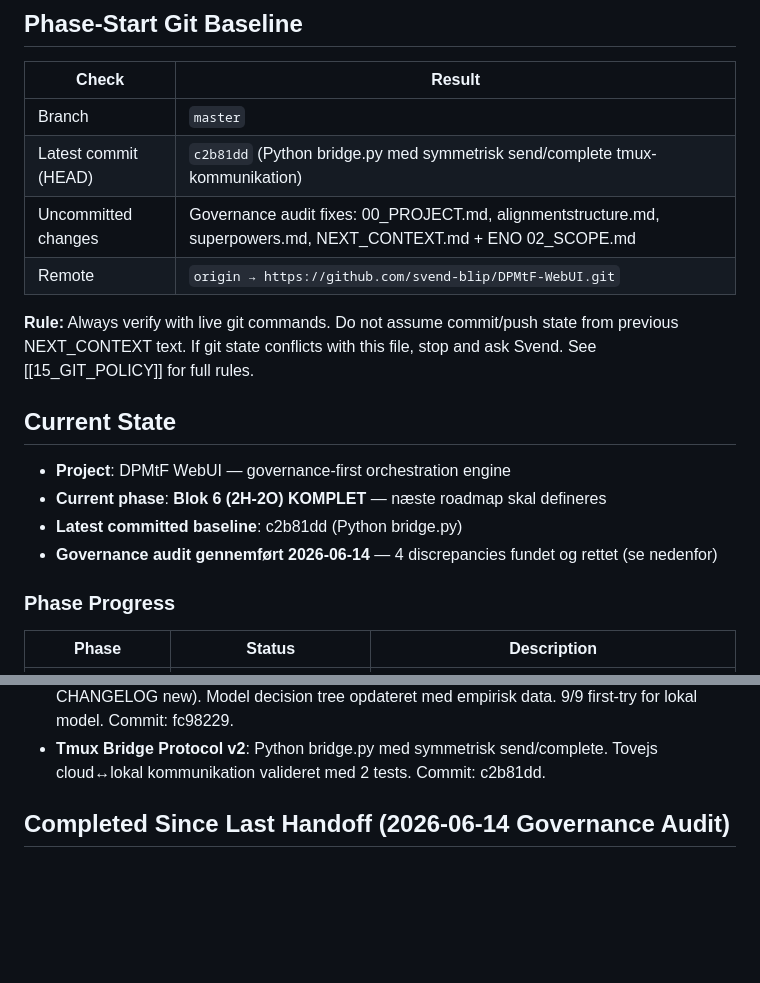
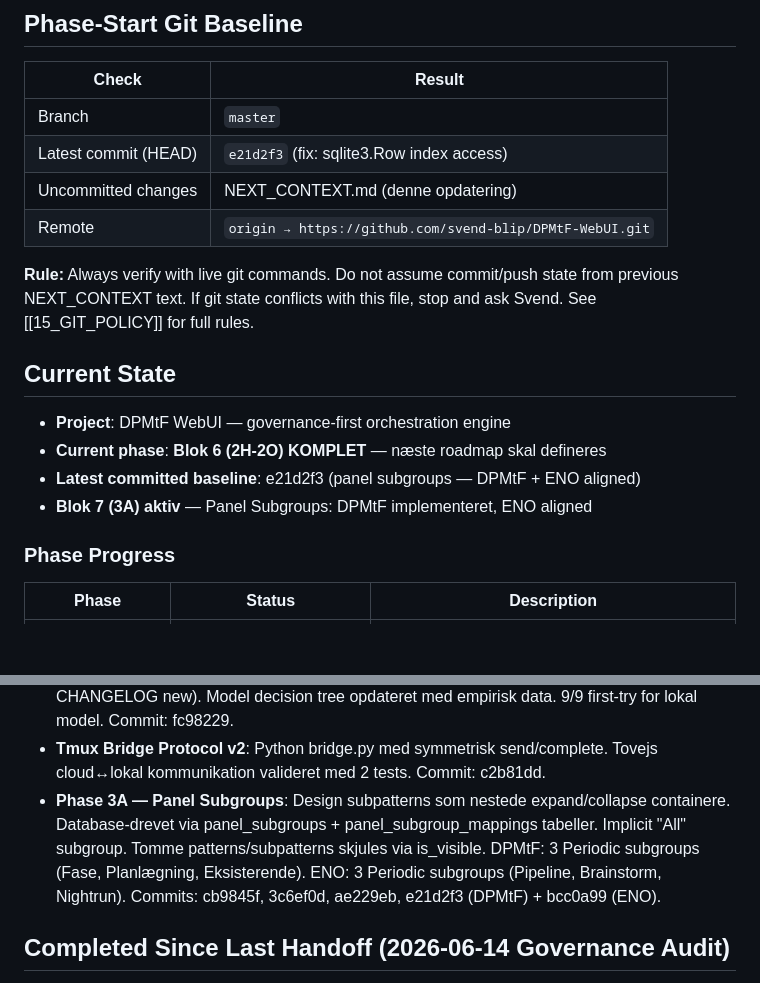
Before and after one commit to svend-blip/DPMtF-WebUI, a Markdown page: docs/governance-templates/11_NEXT_CONTEXT.md, 2 parts joined by grey strips. Rendered like a GitHub page; blank space fills up the shorter version.

Commit message:
docs: NEXT_CONTEXT opdateret — 3A Panel Subgroups, 8 handoffs
Dagens arbejde (2026-06-14):
- Governance audit (4 discrepancies rettet)
- 3-lags bridge (ask-architect/answer-review)
- 2O-b Comparison Panel
- locale ReferenceError fix
- ENO Tilføj Pipeline-projekt knap
- 3A Panel Subgroups (DPMtF + ENO alignment)
- 8 bridge handoffs gennemført (002-008 + 001 test)
- 4/4 bridge kommandoer testet i produktion

Co-Authored-By: Claude <noreply@anthropic.com>

```diff
--- a/docs/governance-templates/11_NEXT_CONTEXT.md
+++ b/docs/governance-templates/11_NEXT_CONTEXT.md
@@ -42,8 +42,8 @@ This governance document is the primary handoff artifact between sessions. The H
 | Check | Result |
 |-------|--------|
 | Branch | `master` |
-| Latest commit (HEAD) | `c2b81dd` (Python bridge.py med symmetrisk send/complete tmux-kommunikation) |
-| Uncommitted changes | Governance audit fixes: 00_PROJECT.md, alignmentstructure.md, superpowers.md, NEXT_CONTEXT.md + ENO 02_SCOPE.md |
+| Latest commit (HEAD) | `e21d2f3` (fix: sqlite3.Row index access) |
+| Uncommitted changes | NEXT_CONTEXT.md (denne opdatering) |
 | Remote | `origin → https://github.com/svend-blip/DPMtF-WebUI.git` |
 
 **Rule:** Always verify with live git commands. Do not assume commit/push state from previous NEXT_CONTEXT text. If git state conflicts with this file, stop and ask Svend. See [[15_GIT_POLICY]] for full rules.
@@ -52,8 +52,8 @@ This governance document is the primary handoff artifact between sessions. The H
 
 - **Project**: DPMtF WebUI — governance-first orchestration engine
 - **Current phase**: **Blok 6 (2H-2O) KOMPLET** — næste roadmap skal defineres
-- **Latest committed baseline**: c2b81dd (Python bridge.py)
-- **Governance audit gennemført 2026-06-14** — 4 discrepancies fundet og rettet (se nedenfor)
+- **Latest committed baseline**: e21d2f3 (panel subgroups — DPMtF + ENO aligned)
+- **Blok 7 (3A) aktiv** — Panel Subgroups: DPMtF implementeret, ENO aligned
 
 ### Phase Progress
 
@@ -92,6 +92,7 @@ This governance document is the primary handoff artifact between sessions. The H
 - **4-lags i18n Arkitektur Alignment**: DPMtF-WebUI's get_ui_labels_for_domain() omskrevet til fuld 4-lags traversering (slot→slot_label→label→translation), samme flow som ENO. 108 slots, 108 mappings, 108 labels, 216 translations. Commit: 303f7a9.
 - **Phase 2O — Parallel-kørsel test**: 3 parallel-kørsler (README reuse, footer new, CHANGELOG new). Model decision tree opdateret med empirisk data. 9/9 first-try for lokal model. Commit: fc98229.
 - **Tmux Bridge Protocol v2**: Python bridge.py med symmetrisk send/complete. Tovejs cloud↔lokal kommunikation valideret med 2 tests. Commit: c2b81dd.
+- **Phase 3A — Panel Subgroups**: Design subpatterns som nestede expand/collapse containere. Database-drevet via panel_subgroups + panel_subgroup_mappings tabeller. Implicit "All" subgroup. Tomme patterns/subpatterns skjules via is_visible. DPMtF: 3 Periodic subgroups (Fase, Planlægning, Eksisterende). ENO: 3 Periodic subgroups (Pipeline, Brainstorm, Nightrun). Commits: cb9845f, 3c6ef0d, ae229eb, e21d2f3 (DPMtF) + bcc0a99 (ENO).
 
 ## Completed Since Last Handoff (2026-06-14 Governance Audit)
 
```
